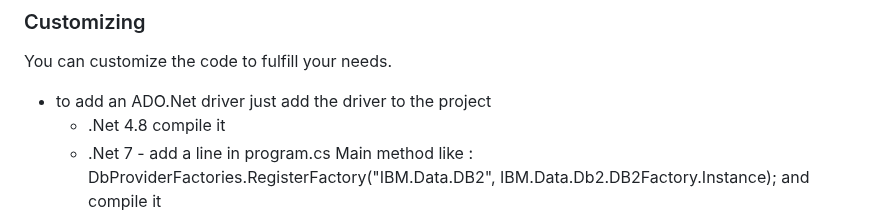
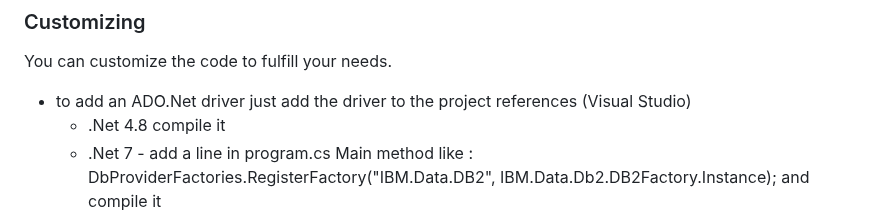
Before and after one commit to msg-systems/datatransfer, a Markdown page: README.md, the part around the change. Rendered like a GitHub page.

```diff
--- a/README.md
+++ b/README.md
@@ -67,7 +67,7 @@ For .Net 4.8: If you don´t use some shipped ADO.Net drivers you can just remove
 
 ### Customizing
 You can customize the code to fulfill your needs.
-- to add an ADO.Net driver just add the driver to the project
+- to add an ADO.Net driver just add the driver to the project references (Visual Studio)
   - .Net 4.8 compile it
   - .Net 7 - add a line in program.cs Main method like : DbProviderFactories.RegisterFactory("IBM.Data.DB2", IBM.Data.Db2.DB2Factory.Instance); and compile it
 - to implement custom logic for a ADO.Net provider (example MSSQLInterface.cs)
```
